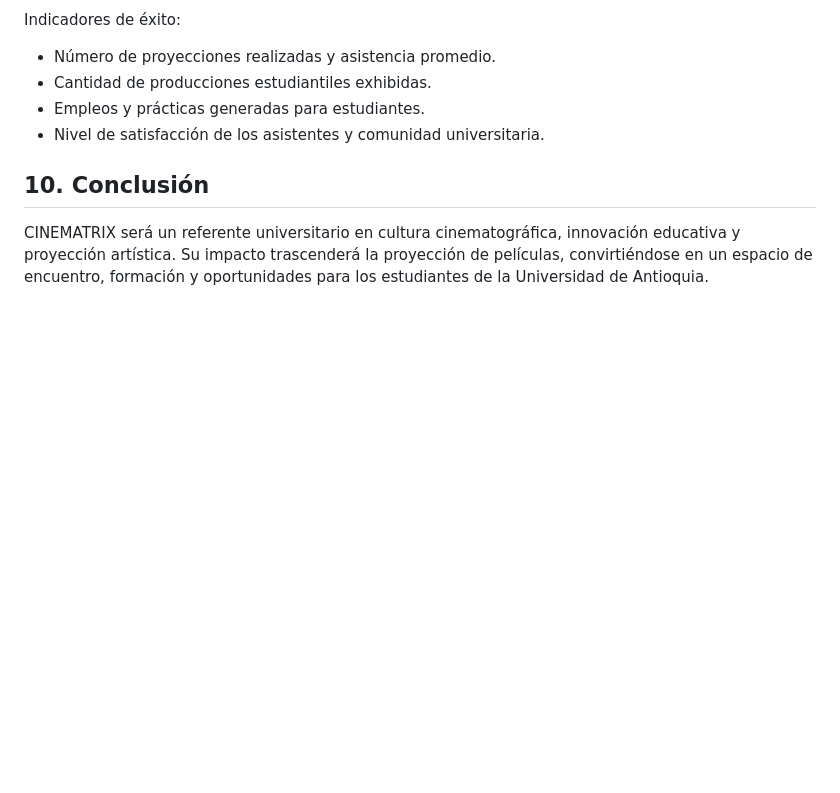
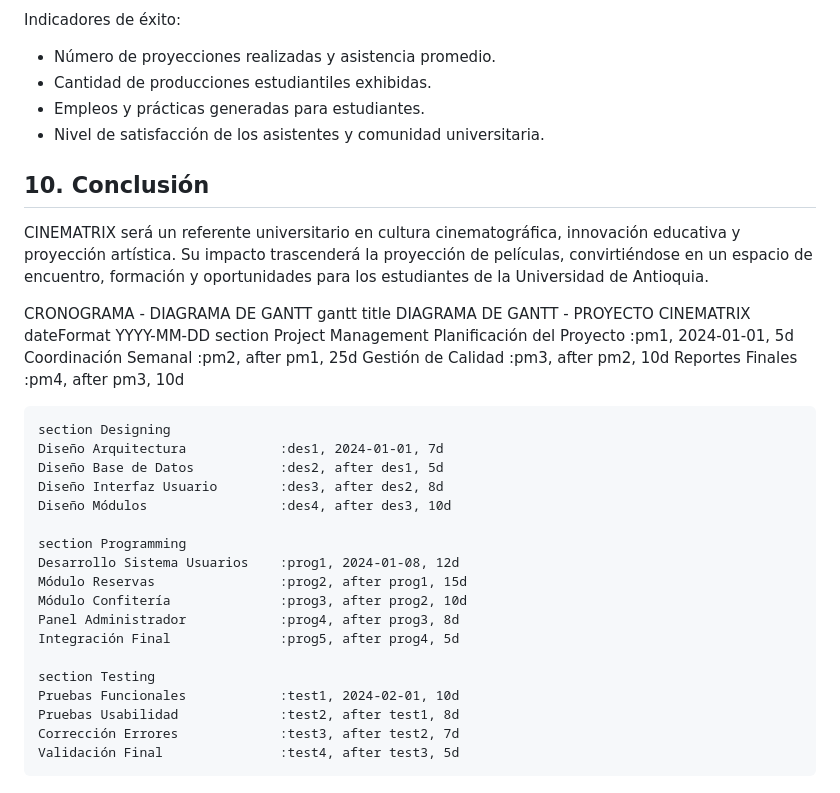
Before and after one commit to CINE-UDEA/CINEMATRIX-Reto-acad-mico-UdeA, a Markdown page: Plan_de_Proyecto.md, the part around the change. Drawn GitHub-style; blank space fills up the shorter version.

Commit message:
Include Gantt chart for CINEMATRIX project
Added a Gantt chart for project timeline and tasks.

```diff
--- a/Plan_de_Proyecto.md
+++ b/Plan_de_Proyecto.md
@@ -61,3 +61,33 @@ Indicadores de éxito:
 
 ## 10. Conclusión
 CINEMATRIX será un referente universitario en cultura cinematográfica, innovación educativa y proyección artística. Su impacto trascenderá la proyección de películas, convirtiéndose en un espacio de encuentro, formación y oportunidades para los estudiantes de la Universidad de Antioquia.
+
+
+CRONOGRAMA - DIAGRAMA DE GANTT
+gantt
+    title DIAGRAMA DE GANTT - PROYECTO CINEMATRIX
+    dateFormat  YYYY-MM-DD
+    section Project Management
+    Planificación del Proyecto      :pm1, 2024-01-01, 5d
+    Coordinación Semanal            :pm2, after pm1, 25d
+    Gestión de Calidad              :pm3, after pm2, 10d
+    Reportes Finales                :pm4, after pm3, 10d
+
+    section Designing
+    Diseño Arquitectura            :des1, 2024-01-01, 7d
+    Diseño Base de Datos           :des2, after des1, 5d
+    Diseño Interfaz Usuario        :des3, after des2, 8d
+    Diseño Módulos                 :des4, after des3, 10d
+
+    section Programming
+    Desarrollo Sistema Usuarios    :prog1, 2024-01-08, 12d
+    Módulo Reservas                :prog2, after prog1, 15d
+    Módulo Confitería              :prog3, after prog2, 10d
+    Panel Administrador            :prog4, after prog3, 8d
+    Integración Final              :prog5, after prog4, 5d
+
+    section Testing
+    Pruebas Funcionales            :test1, 2024-02-01, 10d
+    Pruebas Usabilidad             :test2, after test1, 8d
+    Corrección Errores             :test3, after test2, 7d
+    Validación Final               :test4, after test3, 5d
```
